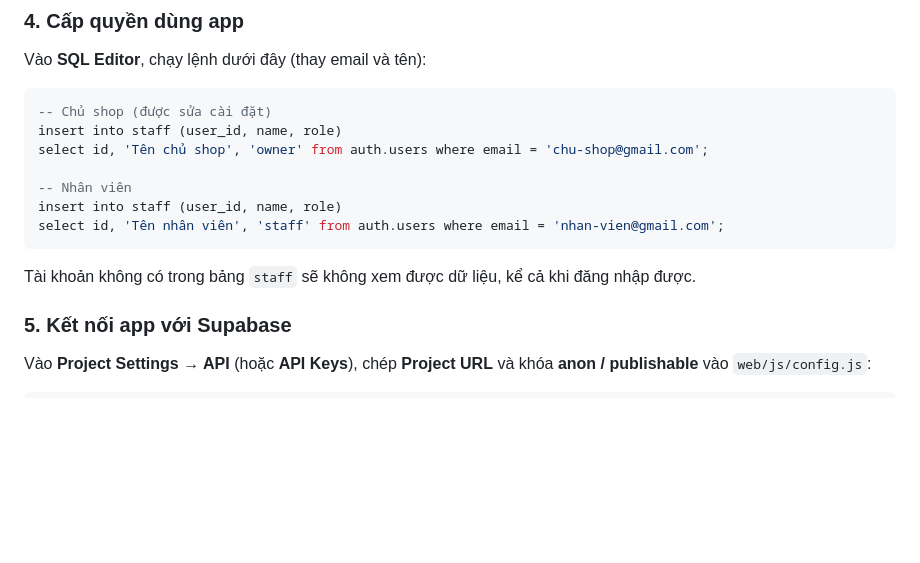
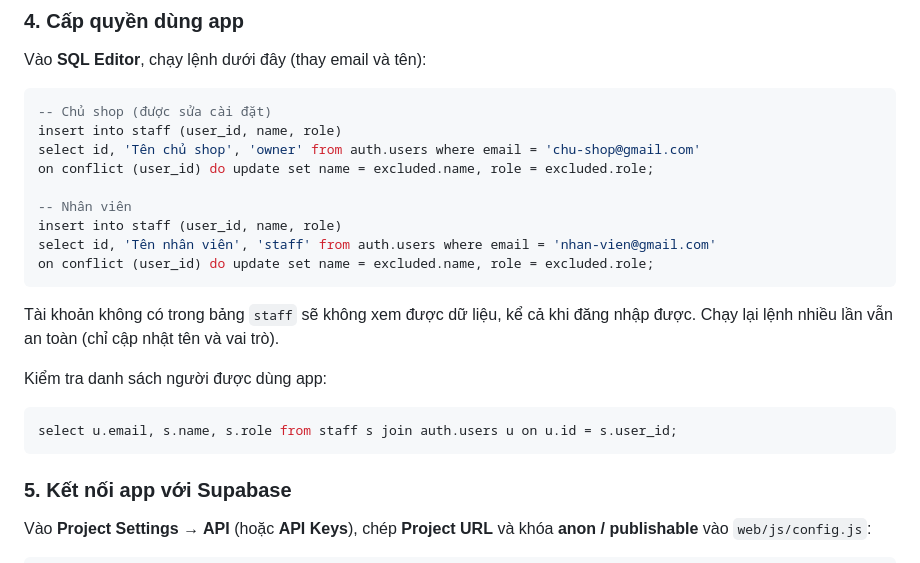
Before and after one commit to NamPT29/Punas_florist, a Markdown page: README.md, the part around the change. Rendered like a GitHub page; blank space fills up the shorter version.

Commit message:
README: lệnh cấp quyền nhân viên chạy lại nhiều lần không lỗi
Co-Authored-By: Claude Opus 5.5 <noreply@anthropic.com>
Claude-Session: https://claude.ai/code/session_01KaCnCKFgA2kuAeEbALvuWa

````diff
--- a/README.md
+++ b/README.md
@@ -59,14 +59,22 @@ Vào **SQL Editor**, chạy lệnh dưới đây (thay email và tên):
 ```sql
 -- Chủ shop (được sửa cài đặt)
 insert into staff (user_id, name, role)
-select id, 'Tên chủ shop', 'owner' from auth.users where email = 'chu-shop@gmail.com';
+select id, 'Tên chủ shop', 'owner' from auth.users where email = 'chu-shop@gmail.com'
+on conflict (user_id) do update set name = excluded.name, role = excluded.role;
 
 -- Nhân viên
 insert into staff (user_id, name, role)
-select id, 'Tên nhân viên', 'staff' from auth.users where email = 'nhan-vien@gmail.com';
+select id, 'Tên nhân viên', 'staff' from auth.users where email = 'nhan-vien@gmail.com'
+on conflict (user_id) do update set name = excluded.name, role = excluded.role;
 ```
 
-Tài khoản không có trong bảng `staff` sẽ không xem được dữ liệu, kể cả khi đăng nhập được.
+Tài khoản không có trong bảng `staff` sẽ không xem được dữ liệu, kể cả khi đăng nhập được. Chạy lại lệnh nhiều lần vẫn an toàn (chỉ cập nhật tên và vai trò).
+
+Kiểm tra danh sách người được dùng app:
+
+```sql
+select u.email, s.name, s.role from staff s join auth.users u on u.id = s.user_id;
+```
 
 ### 5. Kết nối app với Supabase
 Vào **Project Settings → API** (hoặc **API Keys**), chép **Project URL** và khóa **anon / publishable** vào `web/js/config.js`:
````
